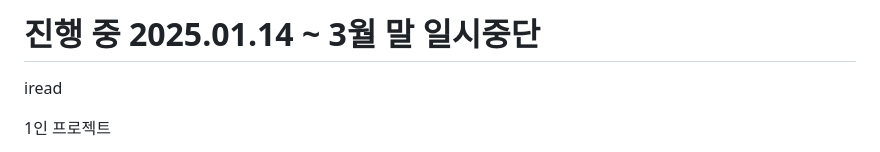
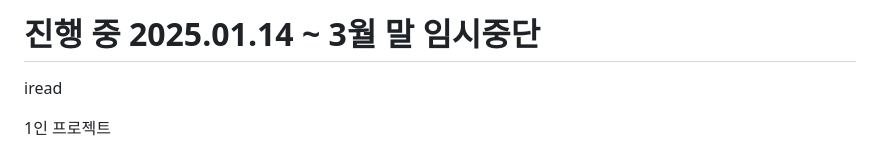
Before and after one commit to soyoungjangme/iread, a Markdown page: README.md, the part around the change. Rendered like a GitHub page.

```diff
--- a/README.md
+++ b/README.md
@@ -1,4 +1,4 @@
-# 진행 중 2025.01.14 ~ 3월 말 일시중단
+# 진행 중 2025.01.14 ~ 3월 말 임시중단
 iread
 
 1인 프로젝트
```
